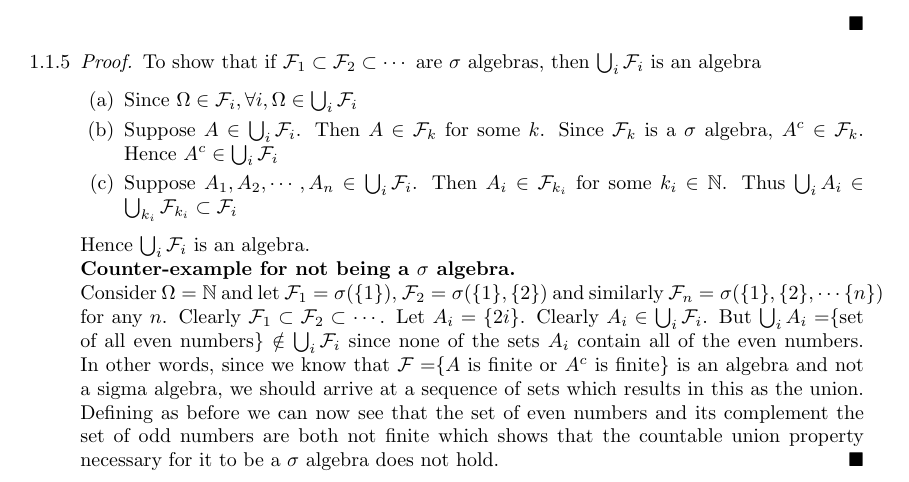
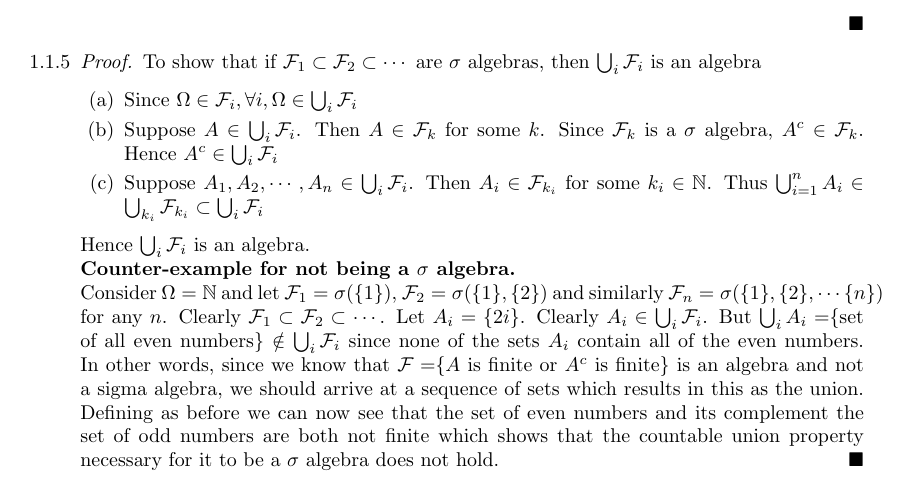
Before and after one commit to raghavagd/Project-Durrett-solution-manual, a LaTeX document (Chapter-1.tex): part of page 2 of 2, cut so that both start at the same text. Compiled offline with LaTeX, dvips and Ghostscript.

Commit message:
minor corrections

```diff
--- a/Chapter-1.tex
+++ b/Chapter-1.tex
@@ -77,7 +77,7 @@ To show that if $\mathcal{F}_1 \subset \mathcal{F}_2 \subset \cdots$ are $\sigma
 \begin{enumerate}
 \item Since $\Omega \in \mathcal{F}_i, \forall i, \Omega \in \bigcup_i \mathcal{F}_i$
 \item Suppose $A \in \bigcup_i\mathcal{F}_i$. Then $A\in \mathcal{F}_k$ for some $k$. Since $\mathcal{F}_k$ is a $\sigma$ algebra, $A^c \in \mathcal{F}_k$. Hence $A^c \in \bigcup_i\mathcal{F}_i$
-\item Suppose $A_1,A_2,\cdots,A_n \in \bigcup_i\mathcal{F}_i$. Then $A_i \in \mathcal{F}_{k_i}$ for some $k_i \in \mathbb{N}$. Thus $\bigcup_i A_i \in \bigcup_{k_i}\mathcal{F}_{k_i} \subset \mathcal{F}_i$
+\item Suppose $A_1,A_2,\cdots,A_n \in \bigcup_i\mathcal{F}_i$. Then $A_i \in \mathcal{F}_{k_i}$ for some $k_i \in \mathbb{N}$. Thus $\bigcup_{i=1}^n A_i \in \bigcup_{k_i}\mathcal{F}_{k_i} \subset \bigcup_i \mathcal{F}_i$
 \end{enumerate}
 Hence $\bigcup_i\mathcal{F}_i$ is an algebra.\\
 \textbf{Counter-example for not being a $\sigma$ algebra.}\\
```
Also changed, not shown: Chapter-1.pdf.
